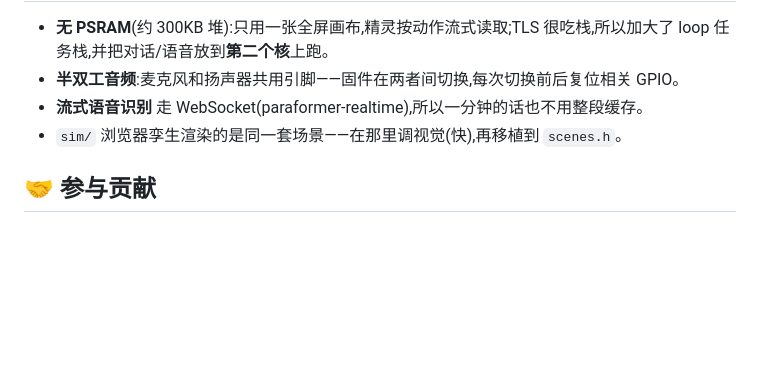
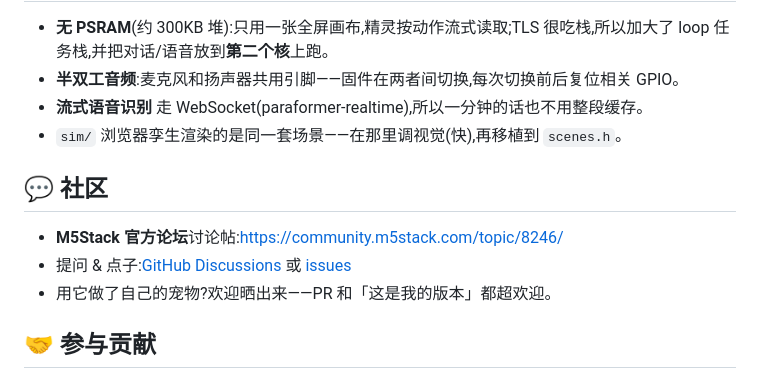
Before and after one commit to huaspirit123/xiaodouding, a Markdown page: README.zh-CN.md, the part around the change. GitHub-like rendering; blank space fills up the shorter version.

Commit message:
docs: add Community section linking the M5Stack forum thread + Discussions
Co-Authored-By: Claude Opus 4.8 <noreply@anthropic.com>

```diff
--- a/README.zh-CN.md
+++ b/README.zh-CN.md
@@ -143,6 +143,12 @@ launcher 的 SD 菜单里安装。宠物里按 `Fn+Q` 返回 launcher。这种
 - **流式语音识别** 走 WebSocket(paraformer-realtime),所以一分钟的话也不用整段缓存。
 - `sim/` 浏览器孪生渲染的是同一套场景——在那里调视觉(快),再移植到 `scenes.h`。
 
+## 💬 社区
+
+- **M5Stack 官方论坛**讨论帖:https://community.m5stack.com/topic/8246/
+- 提问 & 点子:[GitHub Discussions](https://github.com/huaspirit123/xiaodouding/discussions) 或 [issues](https://github.com/huaspirit123/xiaodouding/issues)
+- 用它做了自己的宠物?欢迎晒出来——PR 和「这是我的版本」都超欢迎。
+
 ## 🤝 参与贡献
 
 欢迎 PR——见 [CONTRIBUTING.md](CONTRIBUTING.md)。适合上手的:更多场景、更精致的吉祥物美术、
```
Also changed, not shown: README.md (+6 -0 lines).
